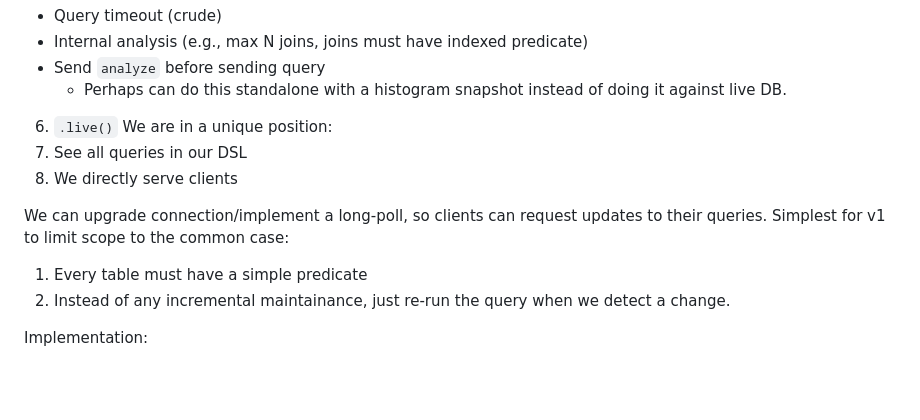
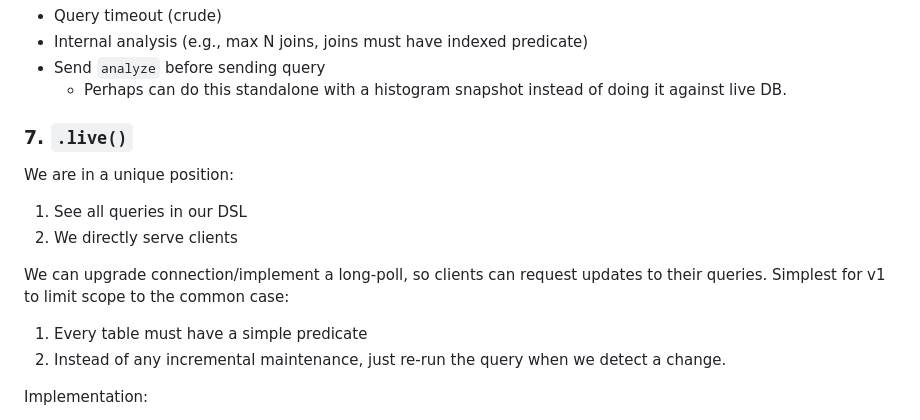
Before and after one commit to ryanrasti/typegres, a Markdown page: AGENTS.md, the part around one of its changes. GitHub-like rendering; blank space fills up the shorter version.

```diff
--- a/AGENTS.md
+++ b/AGENTS.md
@@ -90,15 +116,16 @@ For DoS protection there are two layers:
 - Send `analyze` before sending query
   - Perhaps can do this standalone with a histogram snapshot instead of doing it against live DB.
 
-6. `.live()`
-   We are in a unique position:
+### 7. `.live()`
+
+We are in a unique position:
 1. See all queries in our DSL
 1. We directly serve clients
 
 We can upgrade connection/implement a long-poll, so clients can request updates to their queries. Simplest for v1 to limit scope to the common case:
 
 1. Every table must have a simple predicate
-2. Instead of any incremental maintainance, just re-run the query when we detect a change.
+2. Instead of any incremental maintenance, just re-run the query when we detect a change.
 
 Implementation:
 
```
Also changed, not shown: other parts of AGENTS.md (+47 -21 lines).
